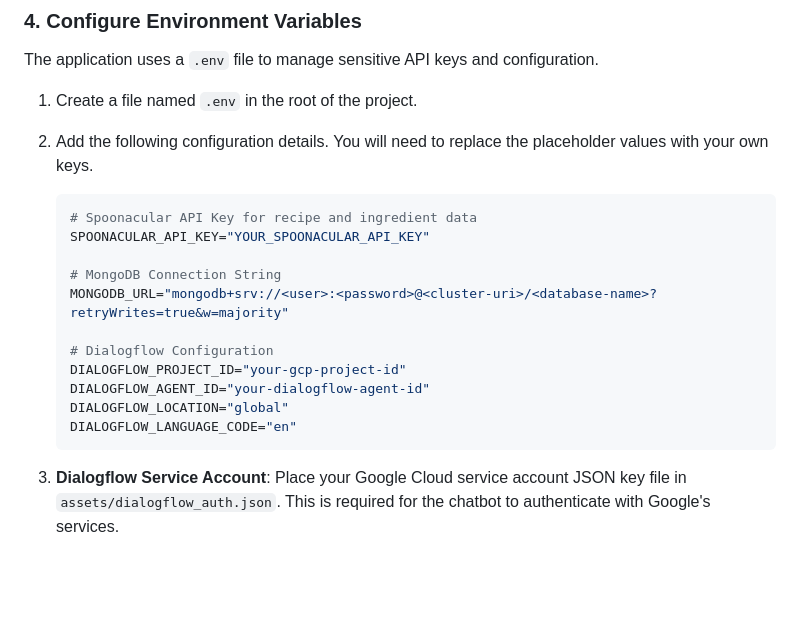
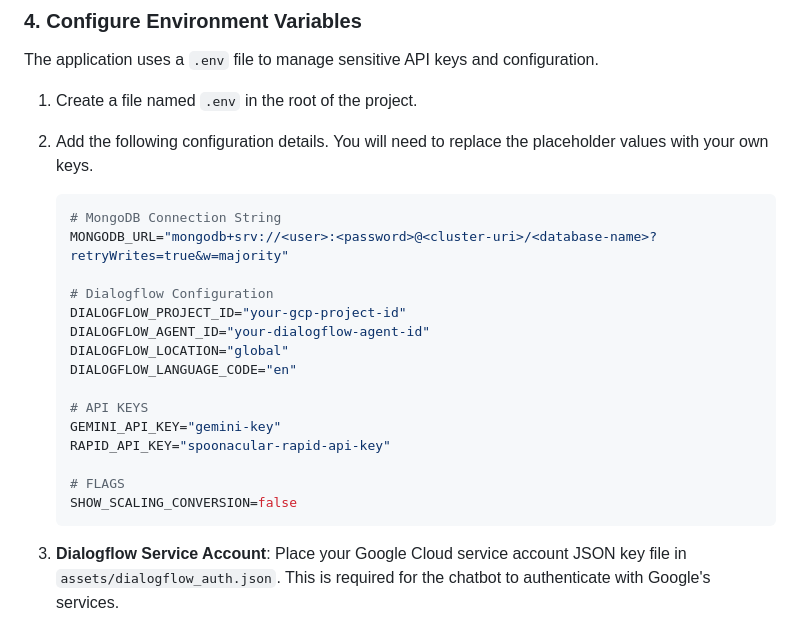
Before and after one commit to jariwala-jay/food-rx-app, a Markdown page: README.md, the part around the change. Drawn GitHub-style; blank space fills up the shorter version.

Commit message:
chore: update README to include new API keys and configuration flags

````diff
--- a/README.md
+++ b/README.md
@@ -69,9 +69,6 @@ The application uses a `.env` file to manage sensitive API keys and configuratio
 2.  Add the following configuration details. You will need to replace the placeholder values with your own keys.
 
     ```env
-    # Spoonacular API Key for recipe and ingredient data
-    SPOONACULAR_API_KEY="YOUR_SPOONACULAR_API_KEY"
-
     # MongoDB Connection String
     MONGODB_URL="mongodb+srv://<user>:<password>@<cluster-uri>/<database-name>?retryWrites=true&w=majority"
 
@@ -80,6 +77,13 @@ The application uses a `.env` file to manage sensitive API keys and configuratio
     DIALOGFLOW_AGENT_ID="your-dialogflow-agent-id"
     DIALOGFLOW_LOCATION="global"
     DIALOGFLOW_LANGUAGE_CODE="en"
+
+    # API KEYS
+    GEMINI_API_KEY="gemini-key"
+    RAPID_API_KEY="spoonacular-rapid-api-key"
+
+    # FLAGS
+    SHOW_SCALING_CONVERSION=false
     ```
 
 3.  **Dialogflow Service Account**: Place your Google Cloud service account JSON key file in `assets/dialogflow_auth.json`. This is required for the chatbot to authenticate with Google's services.
````
